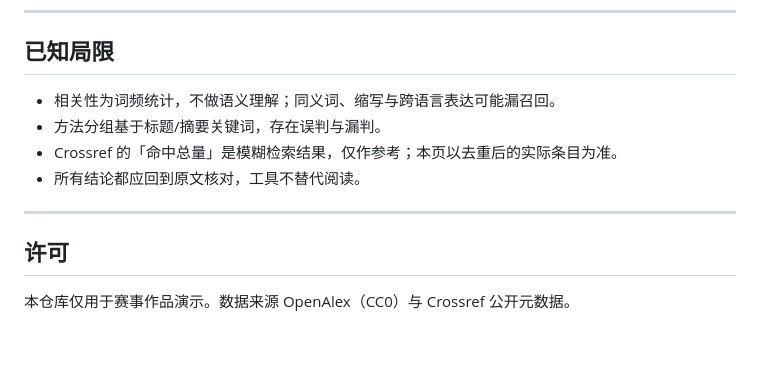
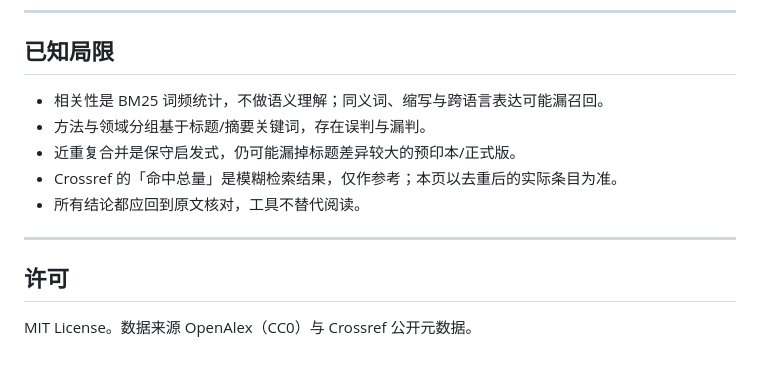
Before and after one commit to wenye9556/paperpilot-streamlit, a Markdown page: README.md, the part around one of its changes. GitHub-like rendering.

```diff
--- a/README.md
+++ b/README.md
@@ -104,8 +121,9 @@ OpenAlex 在检索源头按 ISSN 过滤；Crossref 因接口限制在本地按 I
 
 ## 已知局限
 
-- 相关性为词频统计，不做语义理解；同义词、缩写与跨语言表达可能漏召回。
-- 方法分组基于标题/摘要关键词，存在误判与漏判。
+- 相关性是 BM25 词频统计，不做语义理解；同义词、缩写与跨语言表达可能漏召回。
+- 方法与领域分组基于标题/摘要关键词，存在误判与漏判。
+- 近重复合并是保守启发式，仍可能漏掉标题差异较大的预印本/正式版。
 - Crossref 的「命中总量」是模糊检索结果，仅作参考；本页以去重后的实际条目为准。
 - 所有结论都应回到原文核对，工具不替代阅读。
 
@@ -113,4 +131,4 @@ OpenAlex 在检索源头按 ISSN 过滤；Crossref 因接口限制在本地按 I
 
 ## 许可
 
-本仓库仅用于赛事作品演示。数据来源 OpenAlex（CC0）与 Crossref 公开元数据。
+MIT License。数据来源 OpenAlex（CC0）与 Crossref 公开元数据。
```
Also changed, not shown: other parts of README.md (+39 -22 lines), docs/insight.jpg (added), docs/mobile.jpg (added), docs/result.jpg (added), 8 other files.
